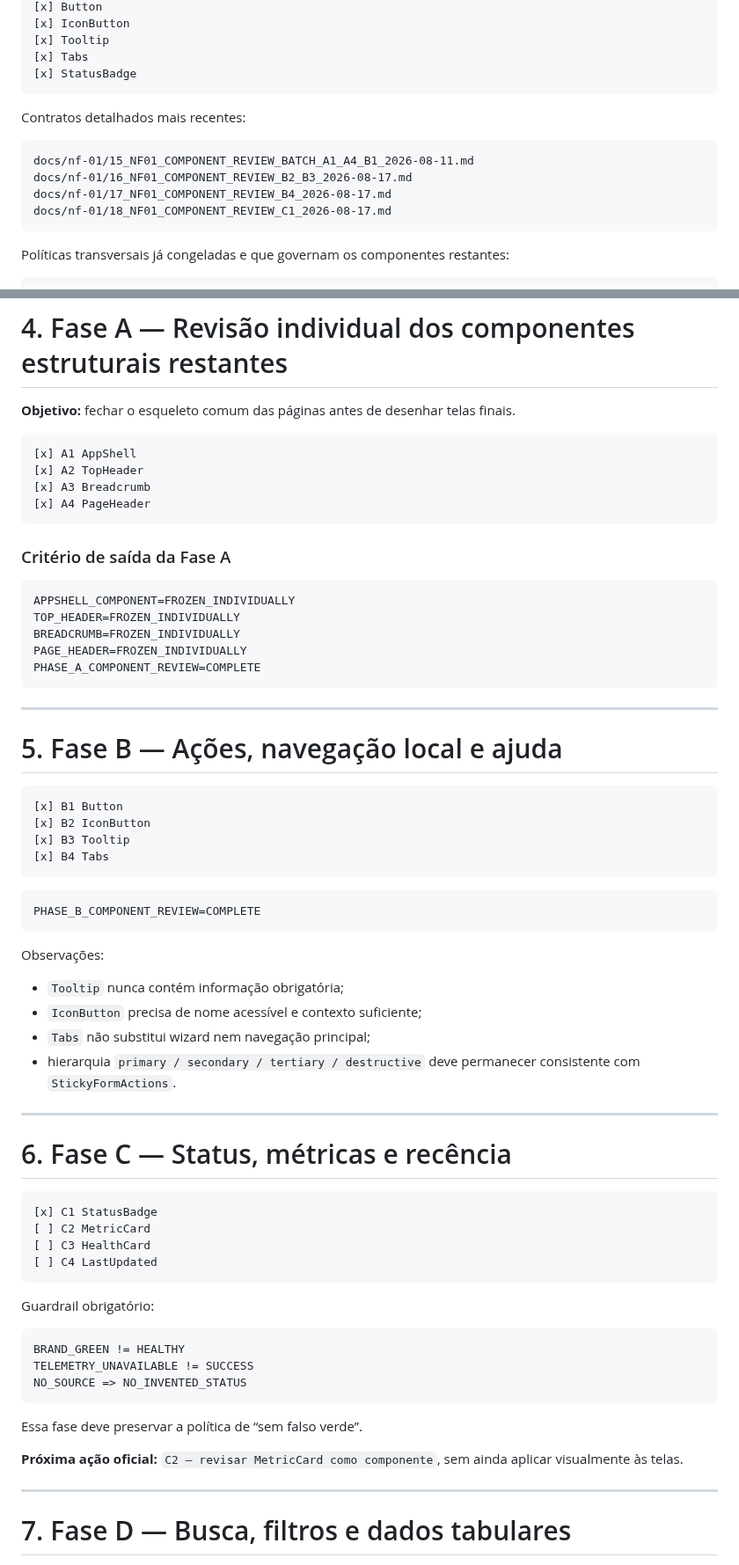
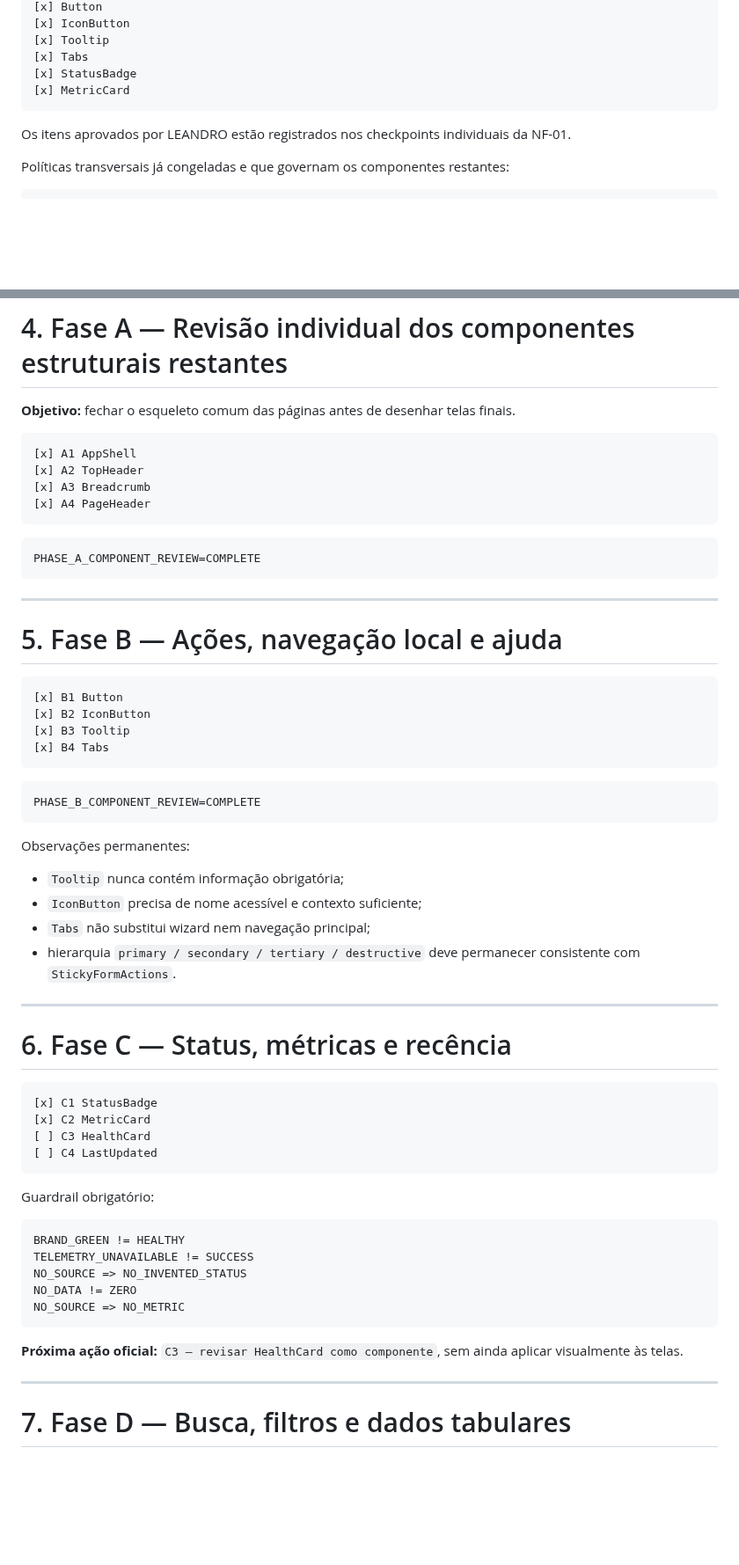
Before and after one commit to leon337/reconhecimento_facial, a Markdown page: docs/nf-01/13_NF01_REMAINING_WORK_ROADMAP.md, 2 parts joined by grey strips. Shown at 88% size. Drawn GitHub-style; blank space fills up the shorter version.

Commit message:
docs(nf-01): avançar roadmap para C3 HealthCard

````diff
--- a/docs/nf-01/13_NF01_REMAINING_WORK_ROADMAP.md
+++ b/docs/nf-01/13_NF01_REMAINING_WORK_ROADMAP.md
@@ -93,16 +93,10 @@ A baseline define nomes, papéis, estados gerais e limites. A revisão individua
 [x] Tooltip
 [x] Tabs
 [x] StatusBadge
+[x] MetricCard
 ```
 
-Contratos detalhados mais recentes:
-
-```text
-docs/nf-01/15_NF01_COMPONENT_REVIEW_BATCH_A1_A4_B1_2026-08-11.md
-docs/nf-01/16_NF01_COMPONENT_REVIEW_B2_B3_2026-08-17.md
-docs/nf-01/17_NF01_COMPONENT_REVIEW_B4_2026-08-17.md
-docs/nf-01/18_NF01_COMPONENT_REVIEW_C1_2026-08-17.md
-```
+Os itens aprovados por LEANDRO estão registrados nos checkpoints individuais da NF-01.
 
 Políticas transversais já congeladas e que governam os componentes restantes:
 
@@ -172,13 +166,7 @@ Analogia operacional: cada componente é uma peça da linha de montagem. Estar l
 [x] A4 PageHeader
 ```
 
-### Critério de saída da Fase A
-
 ```text
-APPSHELL_COMPONENT=FROZEN_INDIVIDUALLY
-TOP_HEADER=FROZEN_INDIVIDUALLY
-BREADCRUMB=FROZEN_INDIVIDUALLY
-PAGE_HEADER=FROZEN_INDIVIDUALLY
 PHASE_A_COMPONENT_REVIEW=COMPLETE
 ```
 
@@ -197,7 +185,7 @@ PHASE_A_COMPONENT_REVIEW=COMPLETE
 PHASE_B_COMPONENT_REVIEW=COMPLETE
 ```
 
-Observações:
+Observações permanentes:
 
 - `Tooltip` nunca contém informação obrigatória;
 - `IconButton` precisa de nome acessível e contexto suficiente;
@@ -210,7 +198,7 @@ Observações:
 
 ```text
 [x] C1 StatusBadge
-[ ] C2 MetricCard
+[x] C2 MetricCard
 [ ] C3 HealthCard
 [ ] C4 LastUpdated
 ```
@@ -221,11 +209,11 @@ Guardrail obrigatório:
 BRAND_GREEN != HEALTHY
 TELEMETRY_UNAVAILABLE != SUCCESS
 NO_SOURCE => NO_INVENTED_STATUS
+NO_DATA != ZERO
+NO_SOURCE => NO_METRIC
 ```
 
-Essa fase deve preservar a política de “sem falso verde”.
-
-**Próxima ação oficial:** `C2 — revisar MetricCard como componente`, sem ainda aplicar visualmente às telas.
+**Próxima ação oficial:** `C3 — revisar HealthCard como componente`, sem ainda aplicar visualmente às telas.
 
 ---
 
````
Also changed, not shown: other parts of docs/nf-01/13_NF01_REMAINING_WORK_ROADMAP.md (+4 -7 lines).
